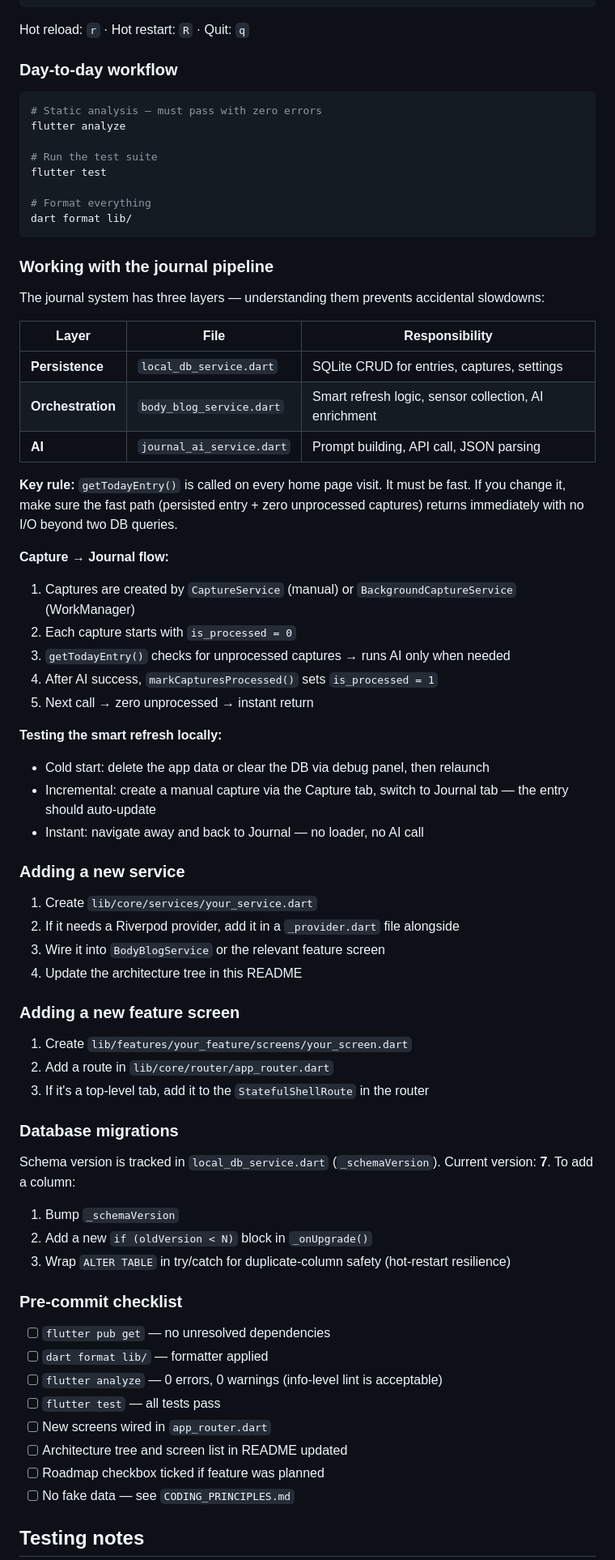
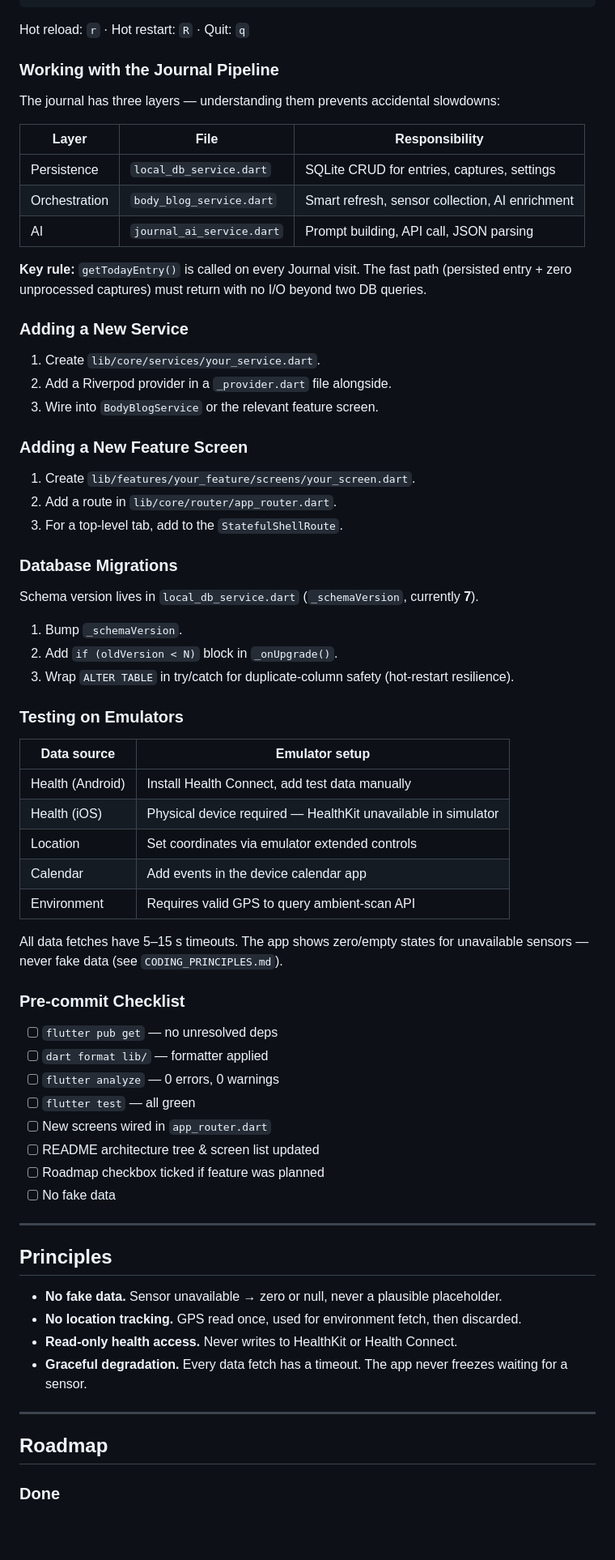
Before and after one commit to the-governor-hq/bodyPress-flutter, a Markdown page: README.md, the part around one of its changes. Shown at 81% size. GitHub-like rendering; blank space fills up the shorter version.

Commit message:
refactor README

````diff
--- a/README.md
+++ b/README.md
@@ -323,76 +268,73 @@ flutter run -d "iPhone 16"
 
 Hot reload: `r` · Hot restart: `R` · Quit: `q`
 
-### Day-to-day workflow
+### Working with the Journal Pipeline
 
-```bash
-# Static analysis — must pass with zero errors
-flutter analyze
+The journal has three layers — understanding them prevents accidental slowdowns:
 
-# Run the test suite
-flutter test
+| Layer         | File                      | Responsibility                                  |
+| ------------- | ------------------------- | ----------------------------------------------- |
+| Persistence   | `local_db_service.dart`   | SQLite CRUD for entries, captures, settings     |
+| Orchestration | `body_blog_service.dart`  | Smart refresh, sensor collection, AI enrichment |
+| AI            | `journal_ai_service.dart` | Prompt building, API call, JSON parsing         |
 
-# Format everything
-dart format lib/
-```
+**Key rule:** `getTodayEntry()` is called on every Journal visit. The fast path (persisted entry + zero unprocessed captures) must return with no I/O beyond two DB queries.
 
-### Working with the journal pipeline
+### Adding a New Service
 
-The journal system has three layers — understanding them prevents accidental slowdowns:
+1. Create `lib/core/services/your_service.dart`.
+2. Add a Riverpod provider in a `_provider.dart` file alongside.
+3. Wire into `BodyBlogService` or the relevant feature screen.
 
-| Layer             | File                      | Responsibility                                        |
-| ----------------- | ------------------------- | ----------------------------------------------------- |
-| **Persistence**   | `local_db_service.dart`   | SQLite CRUD for entries, captures, settings           |
-| **Orchestration** | `body_blog_service.dart`  | Smart refresh logic, sensor collection, AI enrichment |
-| **AI**            | `journal_ai_service.dart` | Prompt building, API call, JSON parsing               |
+### Adding a New Feature Screen
 
-**Key rule:** `getTodayEntry()` is called on every home page visit. It must be fast. If you change it, make sure the fast path (persisted entry + zero unprocessed captures) returns immediately with no I/O beyond two DB queries.
+1. Create `lib/features/your_feature/screens/your_screen.dart`.
+2. Add a route in `lib/core/router/app_router.dart`.
+3. For a top-level tab, add to the `StatefulShellRoute`.
 
-**Capture → Journal flow:**
+### Database Migrations
 
-1. Captures are created by `CaptureService` (manual) or `BackgroundCaptureService` (WorkManager)
-2. Each capture starts with `is_processed = 0`
-3. `getTodayEntry()` checks for unprocessed captures → runs AI only when needed
-4. After AI success, `markCapturesProcessed()` sets `is_processed = 1`
-5. Next call → zero unprocessed → instant return
+Schema version lives in `local_db_service.dart` (`_schemaVersion`, currently **7**).
 
-**Testing the smart refresh locally:**
+1. Bump `_schemaVersion`.
+2. Add `if (oldVersion < N)` block in `_onUpgrade()`.
+3. Wrap `ALTER TABLE` in try/catch for duplicate-column safety (hot-restart resilience).
 
-- Cold start: delete the app data or clear the DB via debug panel, then relaunch
-- Incremental: create a manual capture via the Capture tab, switch to Journal tab — the entry should auto-update
-- Instant: navigate away and back to Journal — no loader, no AI call
+### Testing on Emulators
 
-### Adding a new service
+| Data source      | Emulator setup                                                |
+| ---------------- | ------------------------------------------------------------- |
+| Health (Android) | Install Health Connect, add test data manually                |
+| Health (iOS)     | Physical device required — HealthKit unavailable in simulator |
+| Location         | Set coordinates via emulator extended controls                |
+| Calendar         | Add events in the device calendar app                         |
+| Environment      | Requires valid GPS to query ambient-scan API                  |
 
-1. Create `lib/core/services/your_service.dart`
-2. If it needs a Riverpod provider, add it in a `_provider.dart` file alongside
-3. Wire it into `BodyBlogService` or the relevant feature screen
-4. Update the architecture tree in this README
+All data fetches have 5–15 s timeouts. The app shows zero/empty states for unavailable sensors — never fake data (see `CODING_PRINCIPLES.md`).
 
-### Adding a new feature screen
+### Pre-commit Checklist
 
-1. Create `lib/features/your_feature/screens/your_screen.dart`
-2. Add a route in `lib/core/router/app_router.dart`
-3. If it's a top-level tab, add it to the `StatefulShellRoute` in the router
+- [ ] `flutter pub get` — no unresolved deps
+- [ ] `dart format lib/` — formatter applied
+- [ ] `flutter analyze` — 0 errors, 0 warnings
+- [ ] `flutter test` — all green
+- [ ] New screens wired in `app_router.dart`
+- [ ] README architecture tree & screen list updated
+- [ ] Roadmap checkbox ticked if feature was planned
+- [ ] No fake data
 
-### Database migrations
+---
 
-Schema version is tracked in `local_db_service.dart` (`_schemaVersion`). Current version: **7**. To add a column:
+## Principles
 
-1. Bump `_schemaVersion`
-2. Add a new `if (oldVersion < N)` block in `_onUpgrade()`
-3. Wrap `ALTER TABLE` in try/catch for duplicate-column safety (hot-restart resilience)
+- **No fake data.** Sensor unavailable → zero or null, never a plausible placeholder.
+- **No location tracking.** GPS read once, used for environment fetch, then discarded.
+- **Read-only health access.** Never writes to HealthKit or Health Connect.
+- **Graceful degradation.** Every data fetch has a timeout. The app never freezes waiting for a sensor.
 
-### Pre-commit checklist
+---
 
-- [ ] `flutter pub get` — no unresolved dependencies
-- [ ] `dart format lib/` — formatter applied
-- [ ] `flutter analyze` — 0 errors, 0 warnings (info-level lint is acceptable)
-- [ ] `flutter test` — all tests pass
-- [ ] New screens wired in `app_router.dart`
-- [ ] Architecture tree and screen list in README updated
-- [ ] Roadmap checkbox ticked if feature was planned
-- [ ] No fake data — see `CODING_PRINCIPLES.md`
+## Roadmap
 
-## Testing notes
+### Done
 
````
Also changed, not shown: other parts of README.md (+244 -279 lines).
